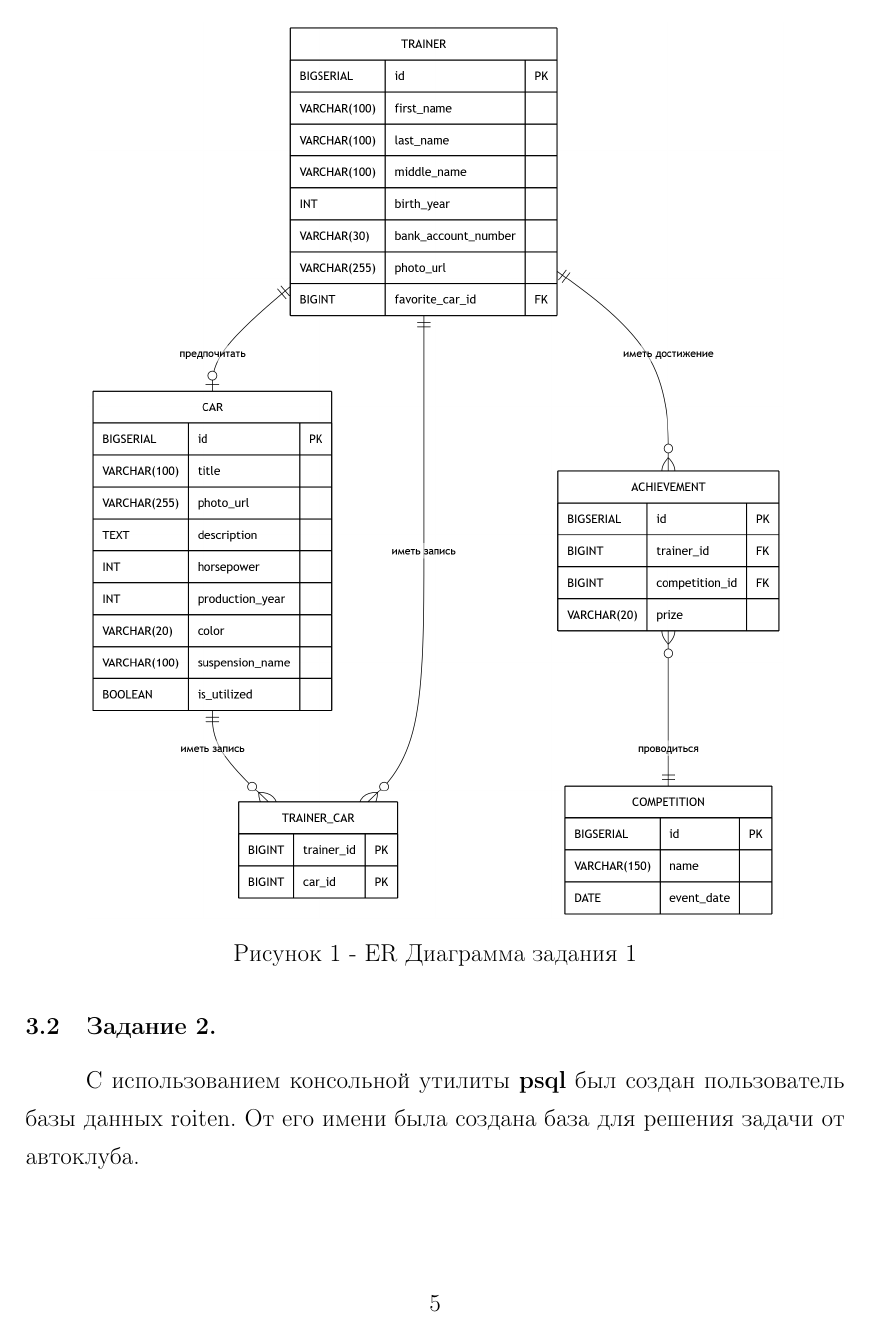
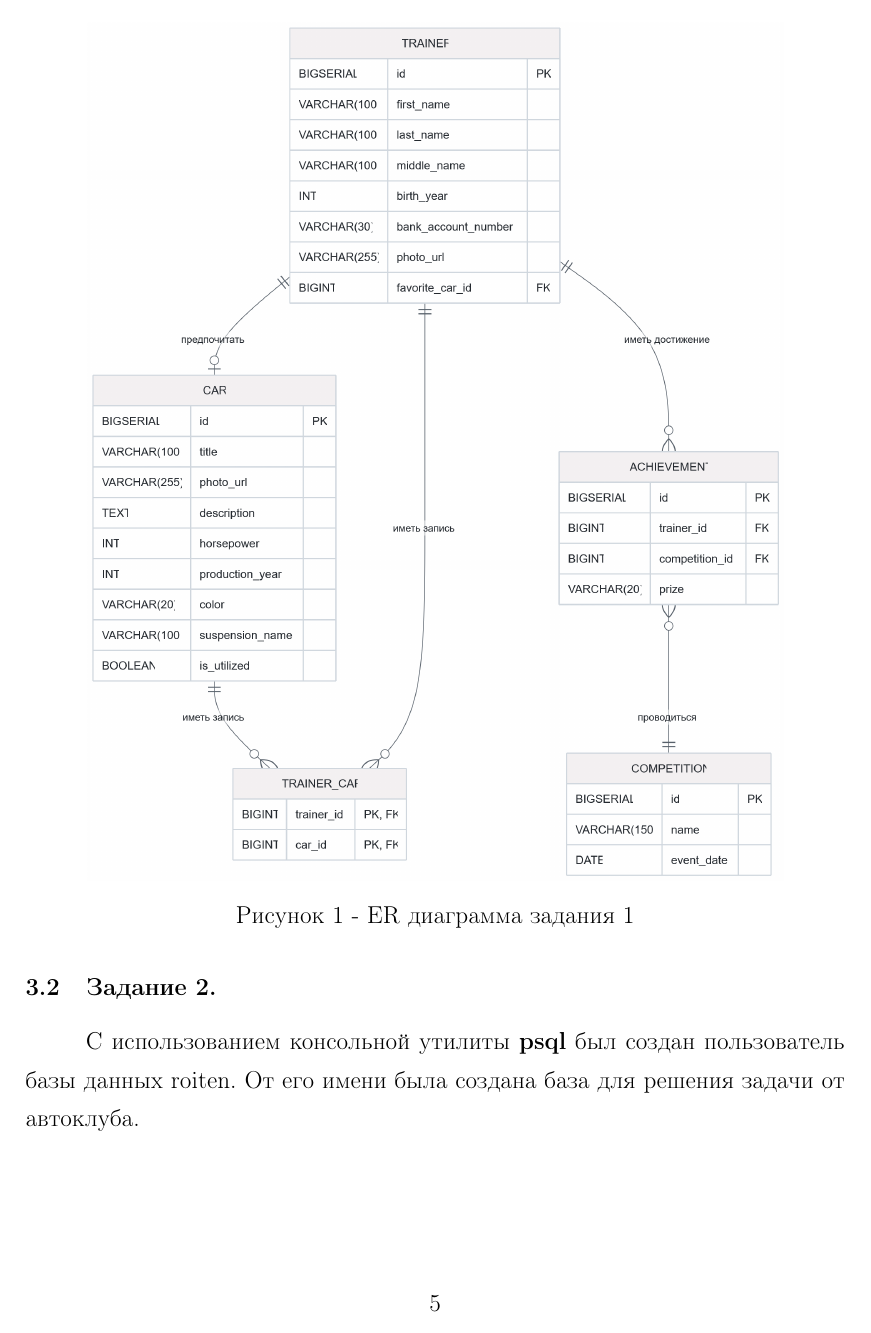
Before and after one commit to roiten/vyatsu-database-course, a LaTeX document (lab1/report/main.tex): page 5 of 7. Compiled offline with pdfLaTeX.

Commit message:
подправил отчет по лабе 1

```diff
--- a/lab1/report/main.tex
+++ b/lab1/report/main.tex
@@ -1,11 +1,8 @@
 \documentclass[oneside,a4paper,14pt]{extarticle} %размер шрифта 14
-\usepackage[T2A]{fontenc} % ИСПРАВЛЕНО: было [T1,T2A] — fontenc принимает только одну кодировку
-\usepackage[a4paper,% размер страницы
-top=20mm,bottom=20mm,
-left=30mm,right=10mm]{geometry} %размеры пустых полей
-% ИСПРАВЛЕНО: убрано letterpaper (конфликтовало с a4paper)
-% Можно так \usepackage[left=2.5cm,right=1.5cm,top=2cm,bottom=2cm]
-%{geometry}
+\usepackage[T2A]{fontenc}
+\usepackage[top=20mm,bottom=20mm,
+            left=30mm,right=10mm]{geometry}
+
 \usepackage[utf8]{inputenc} %кодировка текста
 \usepackage[russian]{babel} %поддержка русского языка
 \usepackage{textcomp} %текстовые символы
@@ -18,17 +15,13 @@ left=30mm,right=10mm]{geometry} %размеры пустых полей
 \usepackage{amsfonts}
 \usepackage{amsthm}
 \usepackage[all]{xy}
-\usepackage[breaklinks]{hyperref} %размеркегляузаголоковразделов
+\usepackage[breaklinks]{hyperref}
 \usepackage{titlesec}
 \usepackage{listings}
-% \usepackage{verbatim, fancyvrb} Листинг
-\usepackage{minted, fancyvrb} %\ Листинг
+\usepackage{minted, fancyvrb}
 
-% Форматирование листингов с кодом
 \setminted{style = rainbow_dash, fontsize = \small}
 
-% Форматирование заголовков
-% ИСПРАВЛЕНО: удалён первый дублирующий комплект \titleformat (применялся всё равно второй)
 \titleformat{\section}
 {\normalsize\bfseries}
 {\thesection} {1em}{}
@@ -146,7 +138,7 @@ ER-диаграмма для задания 1 представлена на Ри
 	\centering
 	\includegraphics[width=0.85\textwidth]{images/er.png}
 	%\ если у вас не влезает картинка уменьшите параметр width=
-	\caption*{Рисунок 1 - ER Диаграмма задания 1}
+	\caption*{Рисунок 1 - ER диаграмма задания 1}
 \end{figure}
 \end{flushleft}
 
```
Also changed, not shown: lab1/er-diagram.txt (+2 -2 lines), lab1/report/images/er.png, lab1/report/main.pdf, lab1/report/main.tex (5 more changed lines), 3 other files.
